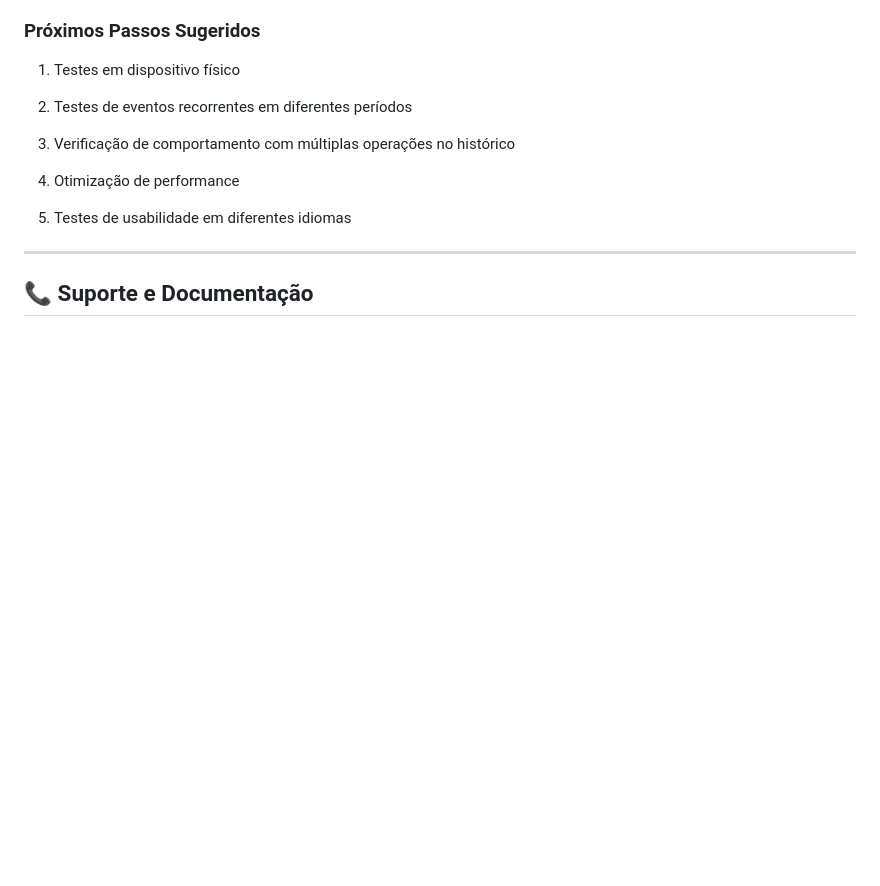
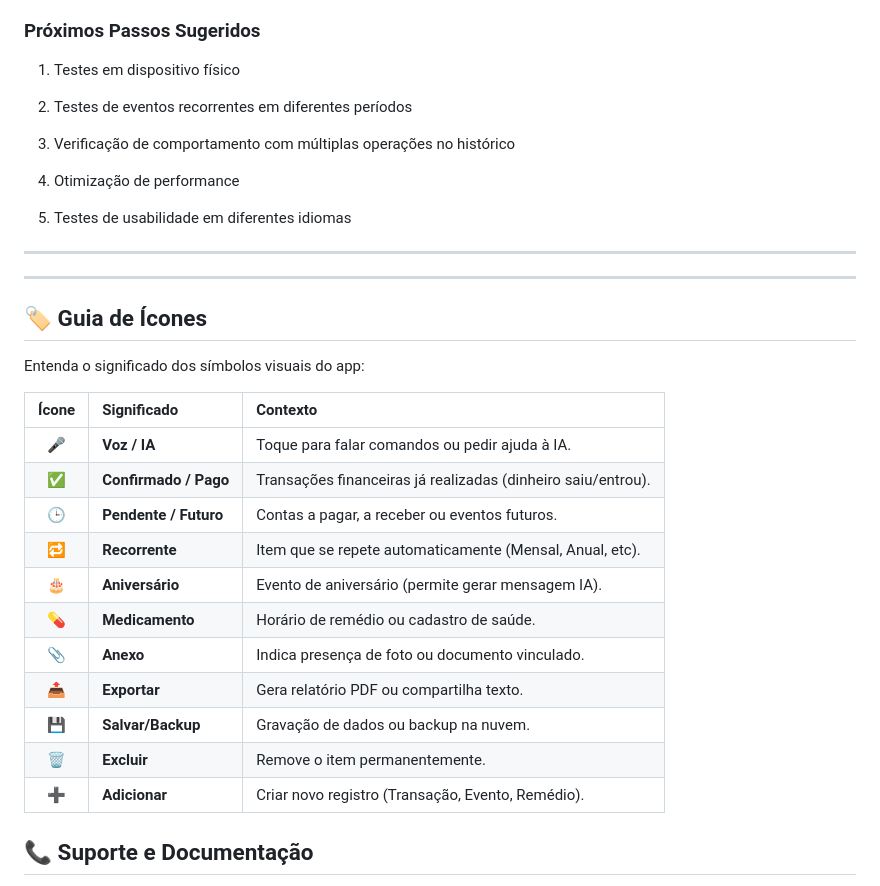
Before and after one commit to abreuretto72/FinAgeVoz, a Markdown page: FUNCIONALIDADES.md, the part around the change. Drawn GitHub-style; blank space fills up the shorter version.

Commit message:
Update FUNCIONALIDADES.md: Add Icon Guide

```diff
--- a/FUNCIONALIDADES.md
+++ b/FUNCIONALIDADES.md
@@ -660,6 +660,27 @@
 
 ---
 
+---
+
+## 🏷️ **Guia de Ícones**
+
+Entenda o significado dos símbolos visuais do app:
+
+| Ícone | Significado | Contexto |
+| :---: | :--- | :--- |
+| 🎤 | **Voz / IA** | Toque para falar comandos ou pedir ajuda à IA. |
+| ✅ | **Confirmado / Pago** | Transações financeiras já realizadas (dinheiro saiu/entrou). |
+| 🕒 | **Pendente / Futuro** | Contas a pagar, a receber ou eventos futuros. |
+| 🔁 | **Recorrente** | Item que se repete automaticamente (Mensal, Anual, etc). |
+| 🎂 | **Aniversário** | Evento de aniversário (permite gerar mensagem IA). |
+| 💊 | **Medicamento** | Horário de remédio ou cadastro de saúde. |
+| 📎 | **Anexo** | Indica presença de foto ou documento vinculado. |
+| 📤 | **Exportar** | Gera relatório PDF ou compartilha texto. |
+| 💾 | **Salvar/Backup** | Gravação de dados ou backup na nuvem. |
+| 🗑️ | **Excluir** | Remove o item permanentemente. |
+| ➕ | **Adicionar** | Criar novo registro (Transação, Evento, Remédio). |
+
+
 ## 📞 **Suporte e Documentação**
 
 - **README.md**: Introdução ao projeto
```
